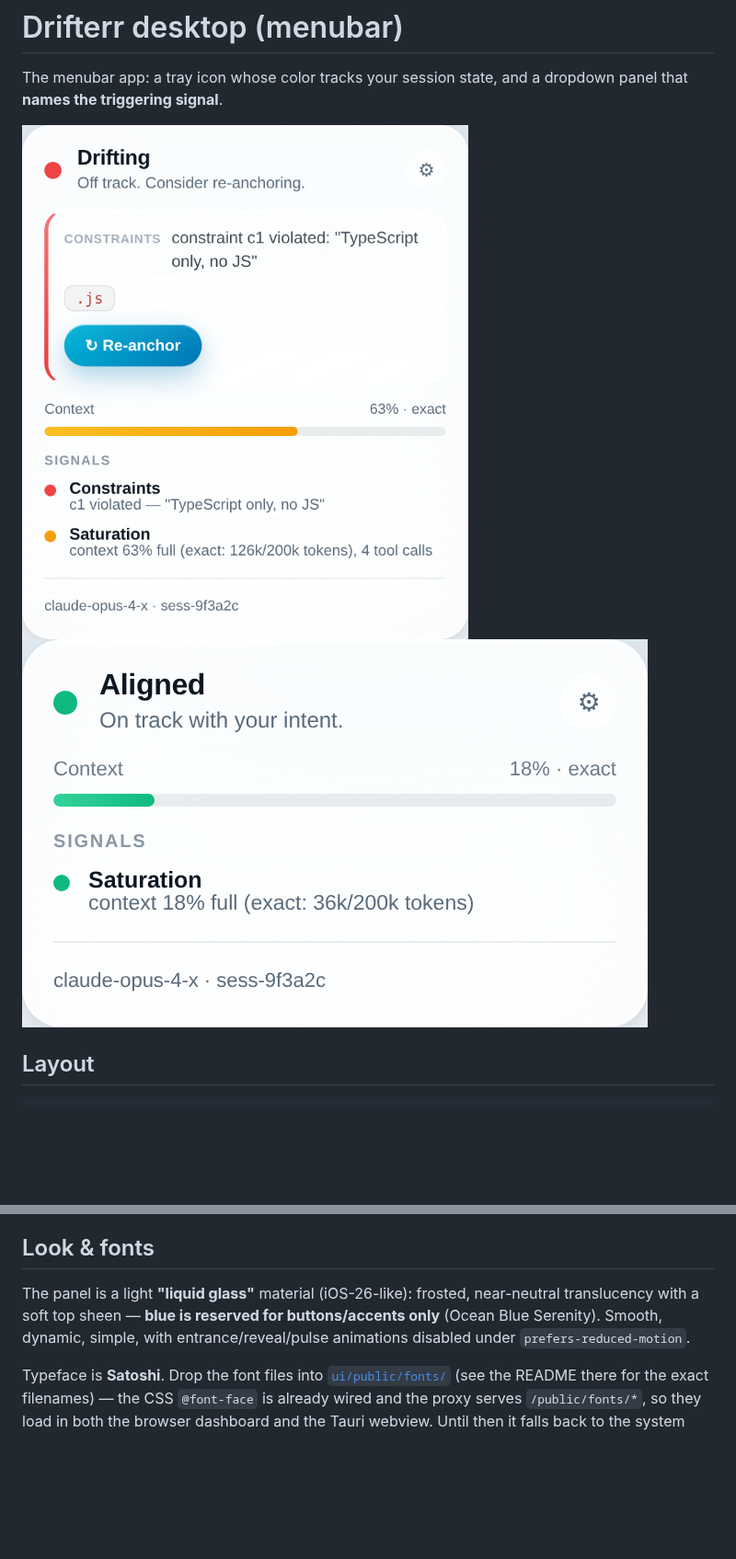
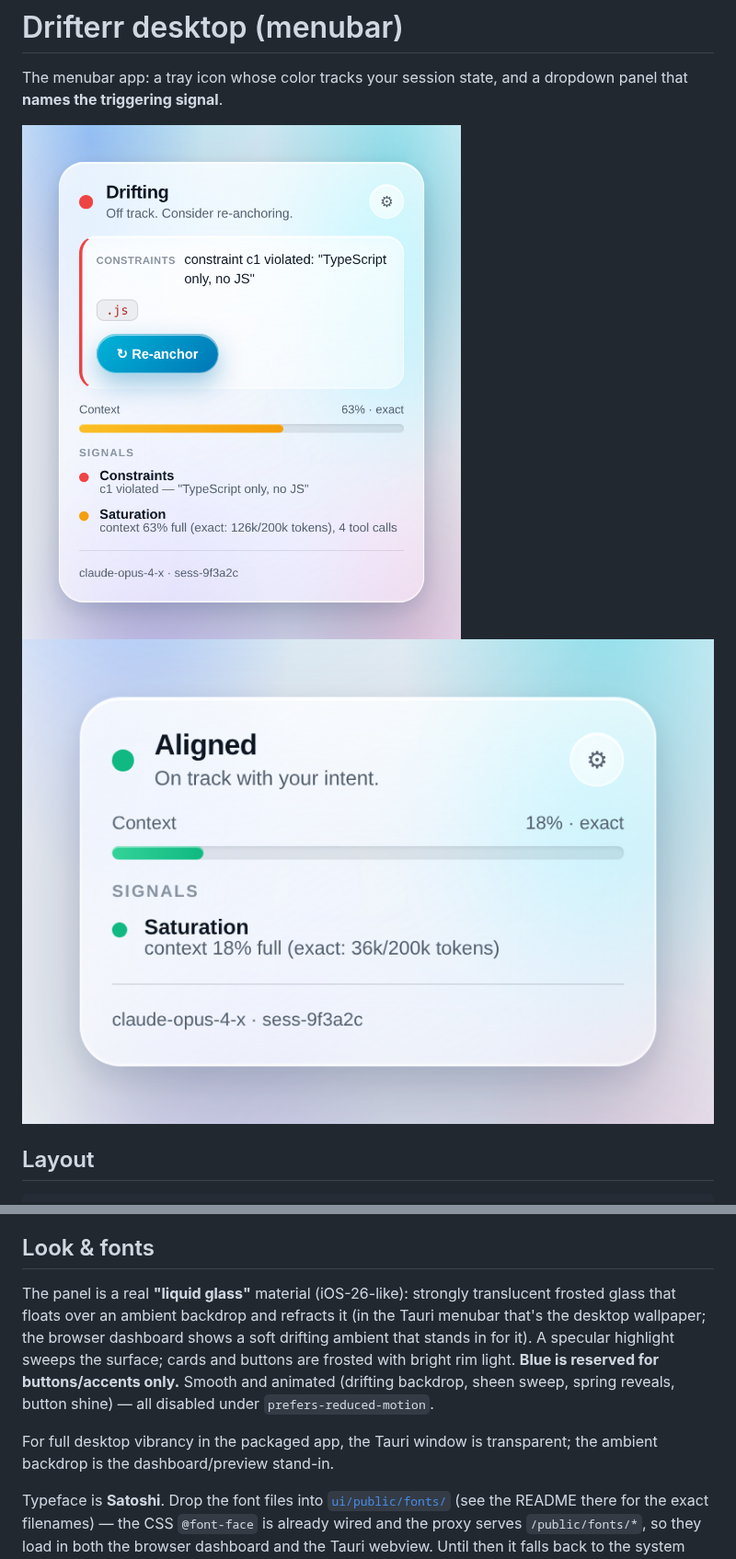
Before and after one commit to Lounes-M/drifterr, a Markdown page: apps/desktop/README.md, 2 parts joined by grey strips. Shown at 92% size. Rendered like a GitHub page; pictures changed too: docs/menubar-green.png, docs/menubar-red.png; blank space fills up the shorter version.

```diff
--- a/apps/desktop/README.md
+++ b/apps/desktop/README.md
@@ -29,10 +29,16 @@ webview loads the same files.
 
 ## Look & fonts
 
-The panel is a light **"liquid glass"** material (iOS-26-like): frosted,
-near-neutral translucency with a soft top sheen — **blue is reserved for
-buttons/accents only** (Ocean Blue Serenity). Smooth, dynamic, simple, with
-entrance/reveal/pulse animations disabled under `prefers-reduced-motion`.
+The panel is a real **"liquid glass"** material (iOS-26-like): strongly
+translucent frosted glass that floats over an ambient backdrop and refracts it
+(in the Tauri menubar that's the desktop wallpaper; the browser dashboard shows
+a soft drifting ambient that stands in for it). A specular highlight sweeps the
+surface; cards and buttons are frosted with bright rim light. **Blue is reserved
+for buttons/accents only.** Smooth and animated (drifting backdrop, sheen sweep,
+spring reveals, button shine) — all disabled under `prefers-reduced-motion`.
+
+For full desktop vibrancy in the packaged app, the Tauri window is transparent;
+the ambient backdrop is the dashboard/preview stand-in.
 
 Typeface is **Satoshi**. Drop the font files into
 [`ui/public/fonts/`](ui/public/fonts) (see the README there for the exact
```
Also changed, not shown: docs/menubar-reanchor.png, 1 other file.
